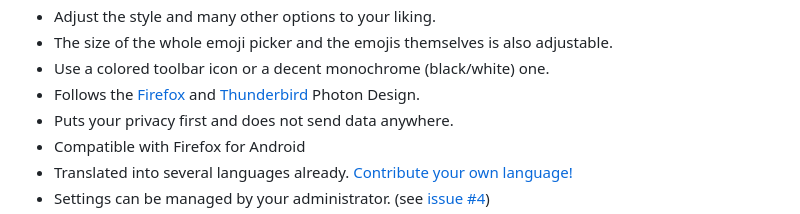
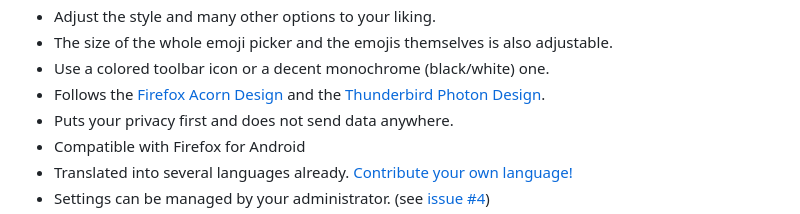
Before and after one commit to rugk/awesome-emoji-picker, a Markdown page: README.md, the part around the change. GitHub-like rendering.

Commit message:
Update README to mention Firefox's Acorn

```diff
--- a/README.md
+++ b/README.md
@@ -65,7 +65,7 @@ See:
 * Adjust the style and many other options to your liking.
 * The size of the whole emoji picker and the emojis themselves is also adjustable.
 * Use a colored toolbar icon or a decent monochrome (black/white) one.
-* Follows the [Firefox](https://design.firefox.com/photon) and [Thunderbird](https://style.thunderbird.net/) Photon Design.
+* Follows the [Firefox Acorn Design](https://acorn.firefox.com/latest/home/acorn-aRSAh0Sp") and the [Thunderbird Photon Design](https://style.thunderbird.net/).
 * Puts your privacy first and does not send data anywhere.
 * Compatible with Firefox for Android
 * Translated into several languages already. [Contribute your own language!](CONTRIBUTING.md#Translations)
```
